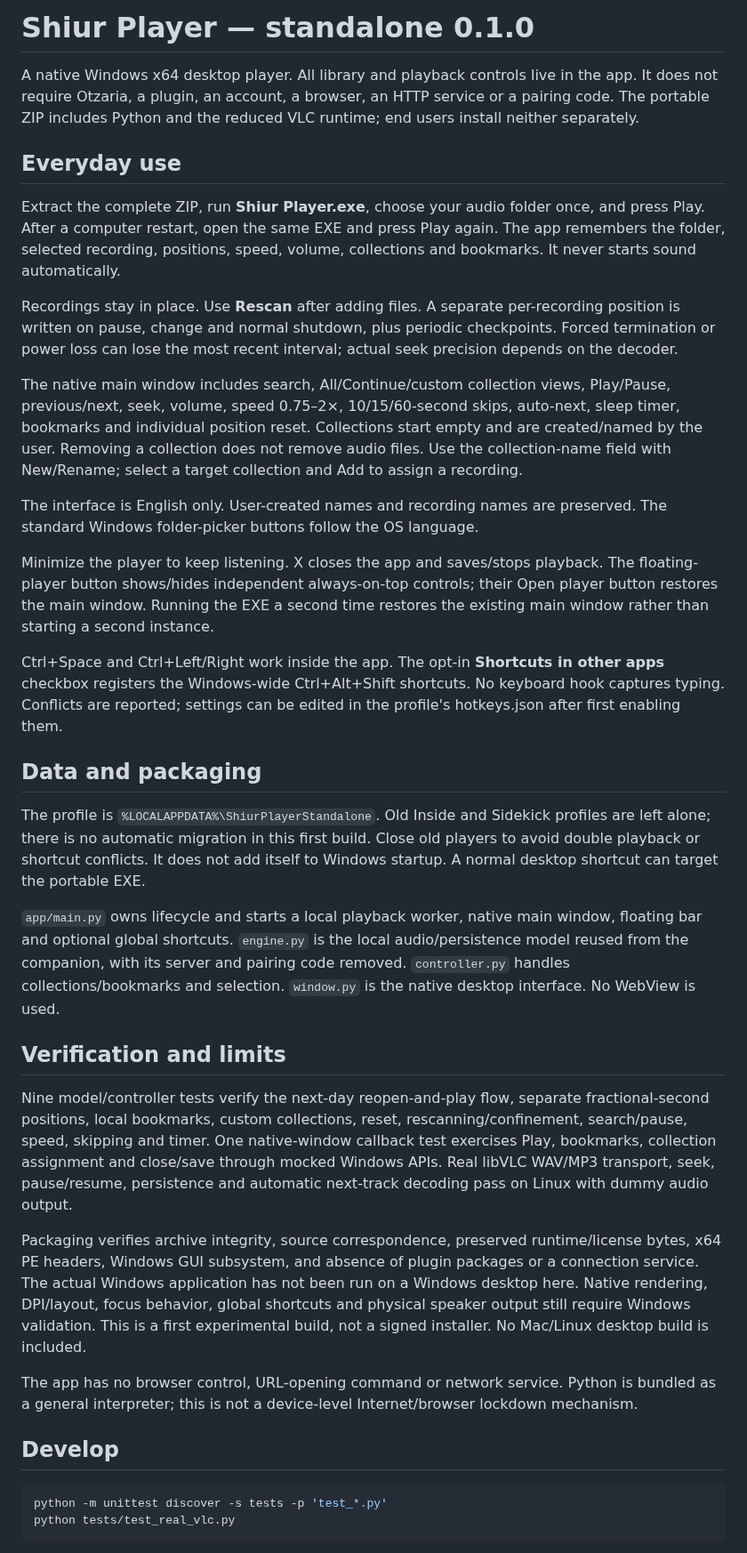
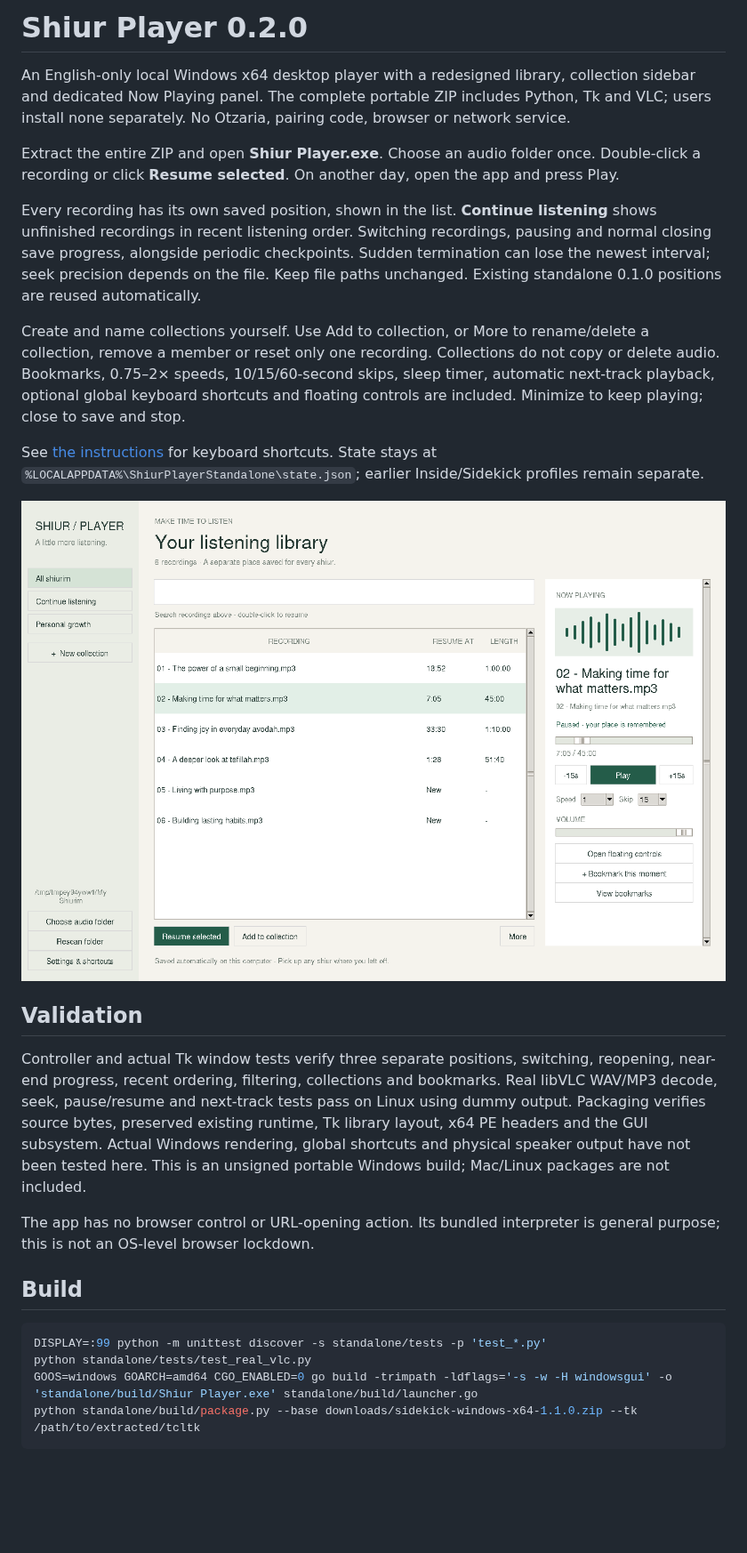
Before and after one commit to dakulefsky/ShiurListener, a Markdown page: standalone/README.md, the part around one of its changes. Shown at 89% size. Drawn GitHub-style; pictures changed too: previews/shiur-player-0.2.0.png (added); blank space fills up the shorter version.

Commit message:
Redesign standalone player and surface independent shiur resume positions

````diff
--- a/standalone/README.md
+++ b/standalone/README.md
@@ -1,39 +1,29 @@
-# Shiur Player — standalone 0.1.0
+# Shiur Player 0.2.0
 
-A native Windows x64 desktop player. All library and playback controls live in the app. It does not require Otzaria, a plugin, an account, a browser, an HTTP service or a pairing code. The portable ZIP includes Python and the reduced VLC runtime; end users install neither separately.
+An English-only local Windows x64 desktop player with a redesigned library, collection sidebar and dedicated Now Playing panel. The complete portable ZIP includes Python, Tk and VLC; users install none separately. No Otzaria, pairing code, browser or network service.
 
-## Everyday use
+Extract the entire ZIP and open **Shiur Player.exe**. Choose an audio folder once. Double-click a recording or click **Resume selected**. On another day, open the app and press Play.
 
-Extract the complete ZIP, run **Shiur Player.exe**, choose your audio folder once, and press Play. After a computer restart, open the same EXE and press Play again. The app remembers the folder, selected recording, positions, speed, volume, collections and bookmarks. It never starts sound automatically.
+Every recording has its own saved position, shown in the list. **Continue listening** shows unfinished recordings in recent listening order. Switching recordings, pausing and normal closing save progress, alongside periodic checkpoints. Sudden termination can lose the newest interval; seek precision depends on the file. Keep file paths unchanged. Existing standalone 0.1.0 positions are reused automatically.
 
-Recordings stay in place. Use **Rescan** after adding files. A separate per-recording position is written on pause, change and normal shutdown, plus periodic checkpoints. Forced termination or power loss can lose the most recent interval; actual seek precision depends on the decoder.
+Create and name collections yourself. Use Add to collection, or More to rename/delete a collection, remove a member or reset only one recording. Collections do not copy or delete audio. Bookmarks, 0.75–2× speeds, 10/15/60-second skips, sleep timer, automatic next-track playback, optional global keyboard shortcuts and floating controls are included. Minimize to keep playing; close to save and stop.
 
-The native main window includes search, All/Continue/custom collection views, Play/Pause, previous/next, seek, volume, speed 0.75–2×, 10/15/60-second skips, auto-next, sleep timer, bookmarks and individual position reset. Collections start empty and are created/named by the user. Removing a collection does not remove audio files. Use the collection-name field with New/Rename; select a target collection and Add to assign a recording.
+See [the instructions](READ%20ME%20FIRST.txt) for keyboard shortcuts. State stays at `%LOCALAPPDATA%\ShiurPlayerStandalone\state.json`; earlier Inside/Sidekick profiles remain separate.
 
-The interface is English only. User-created names and recording names are preserved. The standard Windows folder-picker buttons follow the OS language.
+![Actual desktop-toolkit preview on Linux](../previews/shiur-player-0.2.0.png)
 
-Minimize the player to keep listening. X closes the app and saves/stops playback. The floating-player button shows/hides independent always-on-top controls; their Open player button restores the main window. Running the EXE a second time restores the existing main window rather than starting a second instance.
+## Validation
 
-Ctrl+Space and Ctrl+Left/Right work inside the app. The opt-in **Shortcuts in other apps** checkbox registers the Windows-wide Ctrl+Alt+Shift shortcuts. No keyboard hook captures typing. Conflicts are reported; settings can be edited in the profile's hotkeys.json after first enabling them.
+Controller and actual Tk window tests verify three separate positions, switching, reopening, near-end progress, recent ordering, filtering, collections and bookmarks. Real libVLC WAV/MP3 decode, seek, pause/resume and next-track tests pass on Linux using dummy output. Packaging verifies source bytes, preserved existing runtime, Tk library layout, x64 PE headers and the GUI subsystem. Actual Windows rendering, global shortcuts and physical speaker output have not been tested here. This is an unsigned portable Windows build; Mac/Linux packages are not included.
 
-## Data and packaging
+The app has no browser control or URL-opening action. Its bundled interpreter is general purpose; this is not an OS-level browser lockdown.
 
-The profile is `%LOCALAPPDATA%\ShiurPlayerStandalone`. Old Inside and Sidekick profiles are left alone; there is no automatic migration in this first build. Close old players to avoid double playback or shortcut conflicts. It does not add itself to Windows startup. A normal desktop shortcut can target the portable EXE.
-
-`app/main.py` owns lifecycle and starts a local playback worker, native main window, floating bar and optional global shortcuts. `engine.py` is the local audio/persistence model reused from the companion, with its server and pairing code removed. `controller.py` handles collections/bookmarks and selection. `window.py` is the native desktop interface. No WebView is used.
-
-## Verification and limits
-
-Nine model/controller tests verify the next-day reopen-and-play flow, separate fractional-second positions, local bookmarks, custom collections, reset, rescanning/confinement, search/pause, speed, skipping and timer. One native-window callback test exercises Play, bookmarks, collection assignment and close/save through mocked Windows APIs. Real libVLC WAV/MP3 transport, seek, pause/resume, persistence and automatic next-track decoding pass on Linux with dummy audio output.
-
-Packaging verifies archive integrity, source correspondence, preserved runtime/license bytes, x64 PE headers, Windows GUI subsystem, and absence of plugin packages or a connection service. The actual Windows application has not been run on a Windows desktop here. Native rendering, DPI/layout, focus behavior, global shortcuts and physical speaker output still require Windows validation. This is a first experimental build, not a signed installer. No Mac/Linux desktop build is included.
-
-The app has no browser control, URL-opening command or network service. Python is bundled as a general interpreter; this is not a device-level Internet/browser lockdown mechanism.
-
-## Develop
+## Build
 
 ```sh
-python -m unittest discover -s tests -p 'test_*.py'
-python tests/test_real_vlc.py
+DISPLAY=:99 python -m unittest discover -s standalone/tests -p 'test_*.py'
+python standalone/tests/test_real_vlc.py
+GOOS=windows GOARCH=amd64 CGO_ENABLED=0 go build -trimpath -ldflags='-s -w -H windowsgui' -o 'standalone/build/Shiur Player.exe' standalone/build/launcher.go
+python standalone/build/package.py --base downloads/sidekick-windows-x64-1.1.0.zip --tk /path/to/extracted/tcltk
 ```
 
````
Also changed, not shown: other parts of standalone/README.md (+1 -10 lines), README.md (+9 -5 lines), downloads/README.md (+5 -1 lines), 13 other files.
